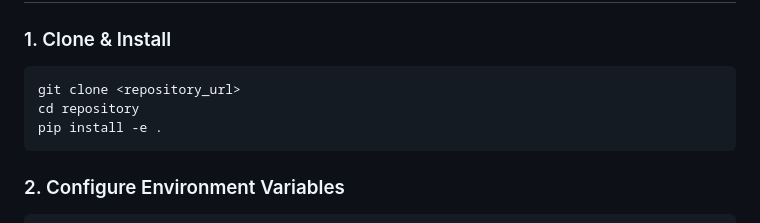
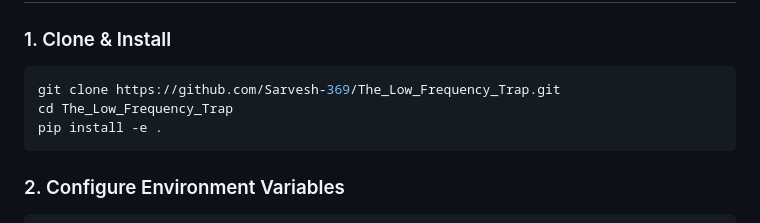
Before and after one commit to Sarvesh-369/EventLapse, a Markdown page: README.md, the part around the change. Rendered like a GitHub page.

Commit message:
Update clone URL in README to The_Low_Frequency_Trap.git

````diff
--- a/README.md
+++ b/README.md
@@ -13,8 +13,8 @@ A research framework for profiling and diagnosing the temporal reasoning capabil
 ### 1. Clone & Install
 
 ```bash
-git clone <repository_url>
-cd repository
+git clone https://github.com/Sarvesh-369/The_Low_Frequency_Trap.git
+cd The_Low_Frequency_Trap
 pip install -e .
 ```
 
````
